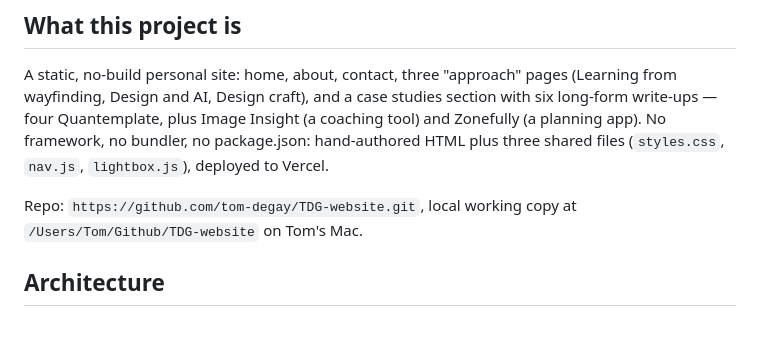
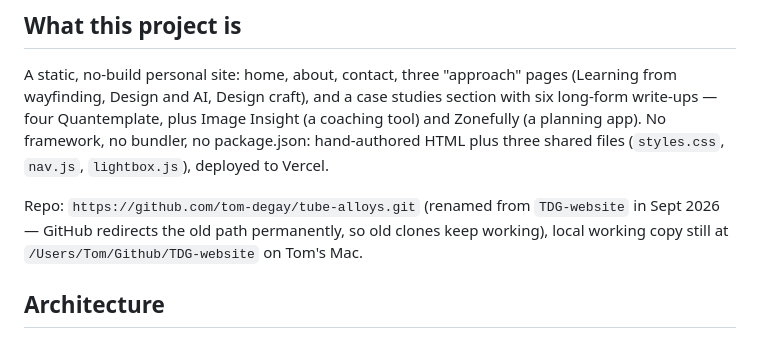
Before and after one commit to tom-degay/TDG-website, a Markdown page: CLAUDE.md, the part around the change. Drawn GitHub-style.

Commit message:
Point the repo URL at the renamed remote
Renamed on GitHub from TDG-website to tube-alloys. The local remote is
updated; the old URL still redirects, so nothing was broken in the meantime.
The working copy directory is unchanged.

Co-Authored-By: Claude Opus 5 <noreply@anthropic.com>

```diff
--- a/CLAUDE.md
+++ b/CLAUDE.md
@@ -8,7 +8,7 @@ This file is for whichever Claude session picks up this project next. It's the l
 
 A static, no-build personal site: home, about, contact, three "approach" pages (Learning from wayfinding, Design and AI, Design craft), and a case studies section with six long-form write-ups — four Quantemplate, plus Image Insight (a coaching tool) and Zonefully (a planning app). No framework, no bundler, no package.json: hand-authored HTML plus three shared files (`styles.css`, `nav.js`, `lightbox.js`), deployed to Vercel.
 
-Repo: `https://github.com/tom-degay/TDG-website.git`, local working copy at `/Users/Tom/Github/TDG-website` on Tom's Mac.
+Repo: `https://github.com/tom-degay/tube-alloys.git` (renamed from `TDG-website` in Sept 2026 — GitHub redirects the old path permanently, so old clones keep working), local working copy still at `/Users/Tom/Github/TDG-website` on Tom's Mac.
 
 ## Architecture
 
```
